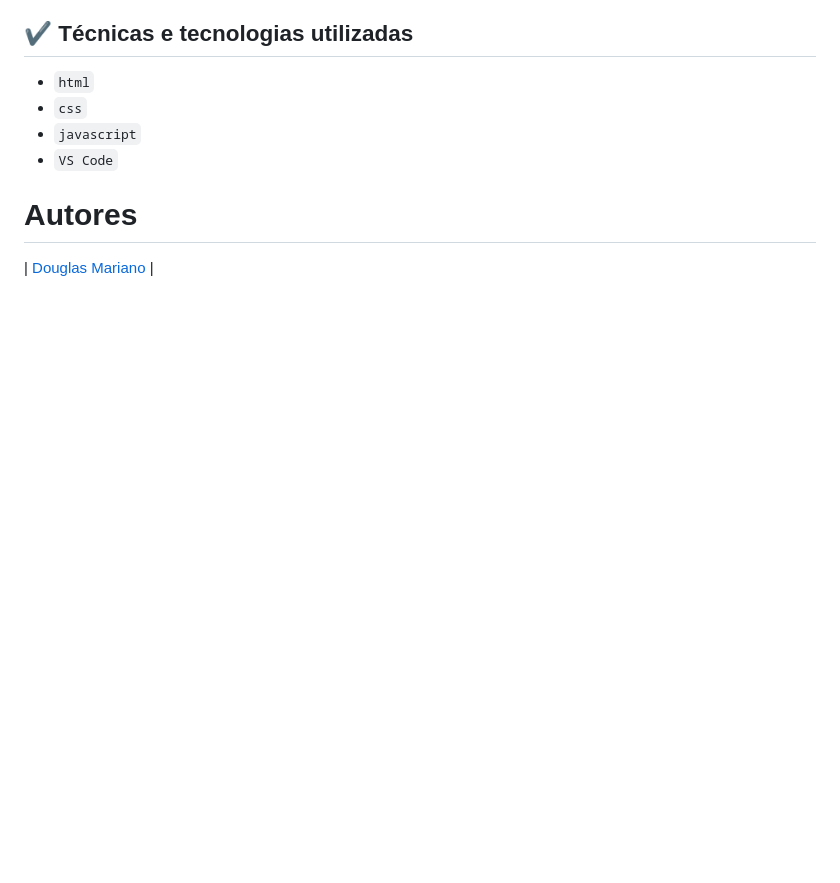
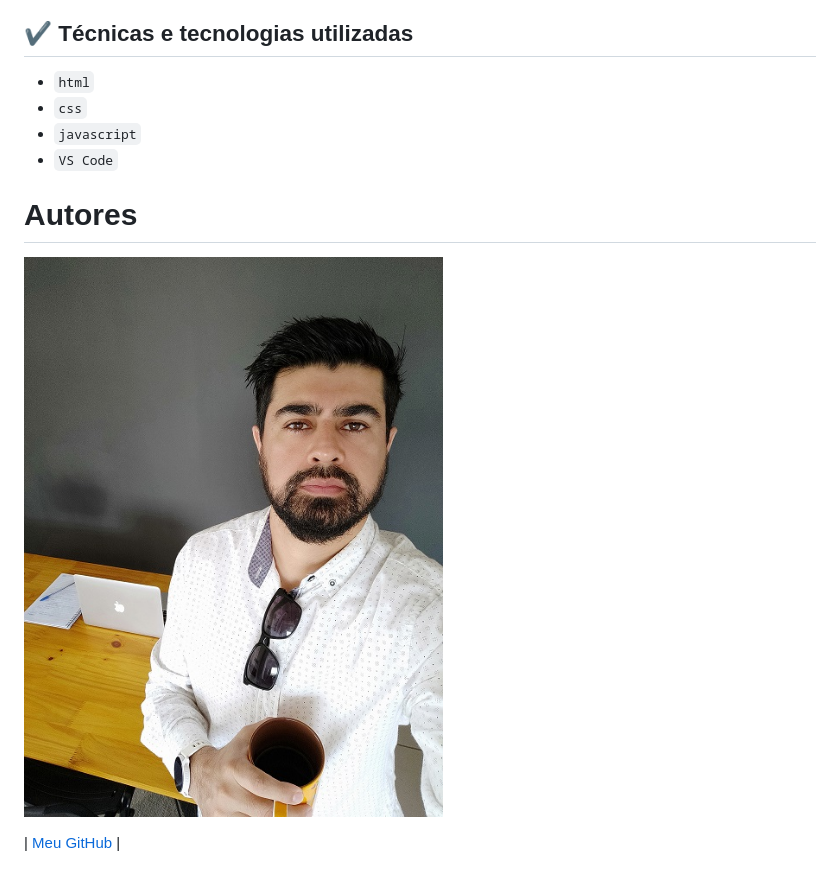
Before and after one commit to marianoDoug/jogo-do-numero-secreto, a Markdown page: README.md, the part around the change printed below. GitHub-like rendering; pictures changed too: douglasMariano.jpg (added); blank space fills up the shorter version.

Commit message:
atualizar README

```diff
--- a/README.md
+++ b/README.md
@@ -28,4 +29,6 @@ Eis o início de uma linda história no mundo da programação.
 
 # Autores
 
-| [Douglas Mariano](https://github.com/marianoDoug) |
+![Douglas Mariano](douglasMariano.jpg)
+
+| [Meu GitHub](https://github.com/marianoDoug) |
```
Also changed, not shown: other parts of README.md (+1 -0 lines), douglasMariano-1.jpg (added), img/douglasMariano.jpg (added).
